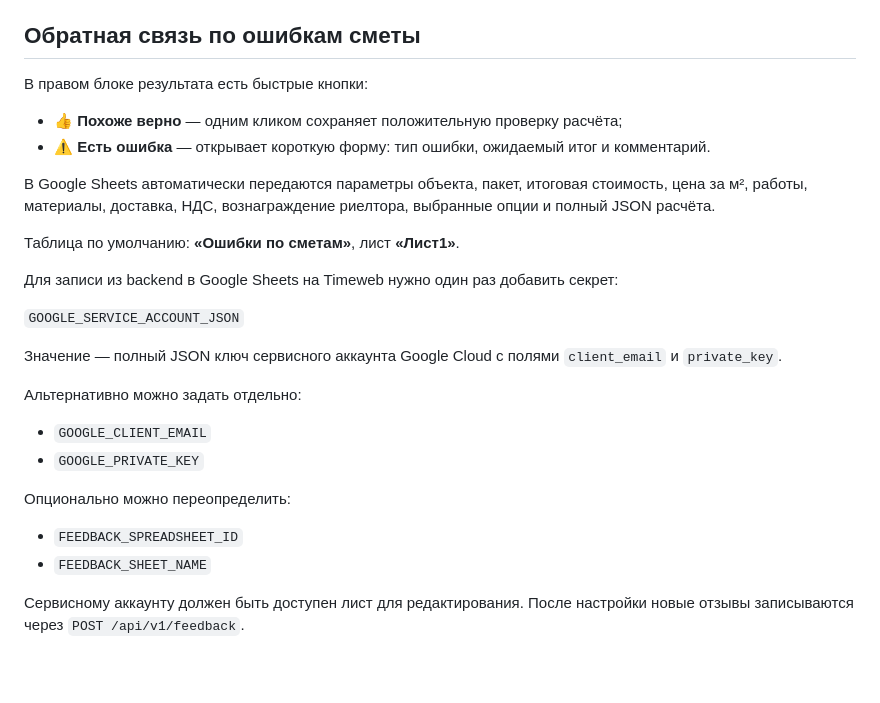
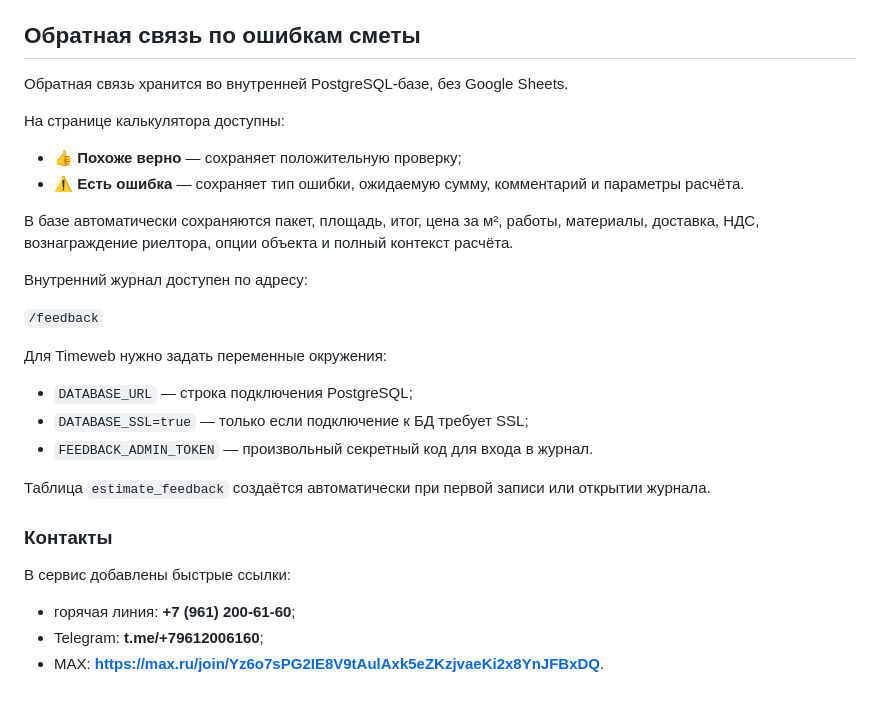
Before and after one commit to Samsonovtsi/Remont, a Markdown page: README.md, the part around the change. Drawn GitHub-style.

Commit message:
docs: replace Google Sheets feedback setup with internal journal

```diff
--- a/README.md
+++ b/README.md
@@ -118,29 +118,29 @@
 
 ## Обратная связь по ошибкам сметы
 
-В правом блоке результата есть быстрые кнопки:
+Обратная связь хранится во внутренней PostgreSQL-базе, без Google Sheets.
 
-- **👍 Похоже верно** — одним кликом сохраняет положительную проверку расчёта;
-- **⚠️ Есть ошибка** — открывает короткую форму: тип ошибки, ожидаемый итог и комментарий.
+На странице калькулятора доступны:
+- **👍 Похоже верно** — сохраняет положительную проверку;
+- **⚠️ Есть ошибка** — сохраняет тип ошибки, ожидаемую сумму, комментарий и параметры расчёта.
 
-В Google Sheets автоматически передаются параметры объекта, пакет, итоговая стоимость, цена за м², работы, материалы, доставка, НДС, вознаграждение риелтора, выбранные опции и полный JSON расчёта.
+В базе автоматически сохраняются пакет, площадь, итог, цена за м², работы, материалы, доставка, НДС, вознаграждение риелтора, опции объекта и полный контекст расчёта.
 
-Таблица по умолчанию: **«Ошибки по сметам»**, лист **«Лист1»**.
+Внутренний журнал доступен по адресу:
 
-Для записи из backend в Google Sheets на Timeweb нужно один раз добавить секрет:
+`/feedback`
 
-`GOOGLE_SERVICE_ACCOUNT_JSON`
+Для Timeweb нужно задать переменные окружения:
 
-Значение — полный JSON ключ сервисного аккаунта Google Cloud с полями `client_email` и `private_key`.
+- `DATABASE_URL` — строка подключения PostgreSQL;
+- `DATABASE_SSL=true` — только если подключение к БД требует SSL;
+- `FEEDBACK_ADMIN_TOKEN` — произвольный секретный код для входа в журнал.
 
-Альтернативно можно задать отдельно:
+Таблица `estimate_feedback` создаётся автоматически при первой записи или открытии журнала.
 
-- `GOOGLE_CLIENT_EMAIL`
-- `GOOGLE_PRIVATE_KEY`
+### Контакты
 
-Опционально можно переопределить:
-
-- `FEEDBACK_SPREADSHEET_ID`
-- `FEEDBACK_SHEET_NAME`
-
-Сервисному аккаунту должен быть доступен лист для редактирования. После настройки новые отзывы записываются через `POST /api/v1/feedback`.
+В сервис добавлены быстрые ссылки:
+- горячая линия: **+7 (961) 200-61-60**;
+- Telegram: **t.me/+79612006160**;
+- MAX: **https://max.ru/join/Yz6o7sPG2IE8V9tAulAxk5eZKzjvaeKi2x8YnJFBxDQ**.
```
